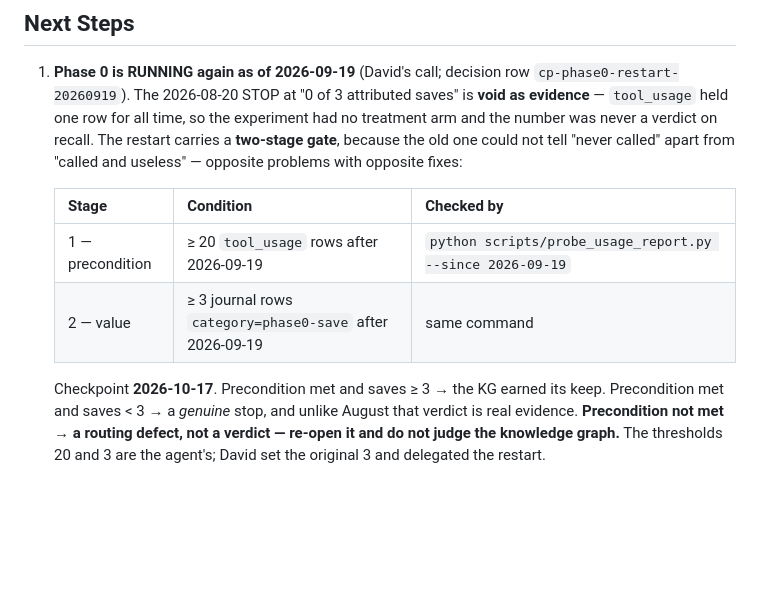
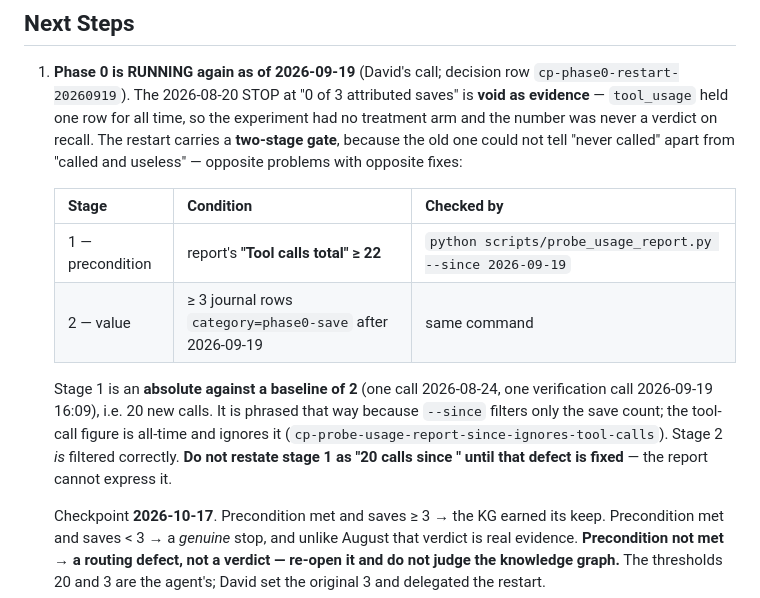
Before and after one commit to ContextPulse/contextpulse, a Markdown page: PROJECT_CONTEXT.md, the part around the change. Drawn GitHub-style; blank space fills up the shorter version.

Commit message:
docs(context): state the Phase 0 stage-1 gate as the report can actually read it
The gate table said '>= 20 tool_usage rows after 2026-09-19', checked by
probe_usage_report.py --since. That command cannot produce that number: --since
filters only the confirmed-save count, while the tool-call figure is all-time.
Proof: with --since 2026-09-19 set, the report read 1 before a call made today
and 2 after -- a filtered count would have read 0 then 1.

Restated as an absolute against a recorded baseline of 2, which the report does
report correctly, with the underlying defect referenced so a future session
does not silently reintroduce the unreadable phrasing.

Worth naming the error: I specified a gate in terms of an instrument reading
without first confirming the instrument produced that reading. That is the same
class of mistake as the original save gate, which counted something nothing was
capable of producing.

Claude-Session: https://claude.ai/code/session_01LJD49gGRttfKx1BXBdgBMD

```diff
--- a/PROJECT_CONTEXT.md
+++ b/PROJECT_CONTEXT.md
@@ -118,8 +118,15 @@ paid cloud tier under active evaluation.
 
    | Stage | Condition | Checked by |
    |---|---|---|
-   | 1 — precondition | ≥ 20 `tool_usage` rows after 2026-09-19 | `python scripts/probe_usage_report.py --since 2026-09-19` |
+   | 1 — precondition | report's **"Tool calls total" ≥ 22** | `python scripts/probe_usage_report.py --since 2026-09-19` |
    | 2 — value | ≥ 3 journal rows `category=phase0-save` after 2026-09-19 | same command |
+
+   Stage 1 is an **absolute against a baseline of 2** (one call 2026-08-24, one
+   verification call 2026-09-19 16:09), i.e. 20 new calls. It is phrased that way
+   because `--since` filters only the save count; the tool-call figure is
+   all-time and ignores it (`cp-probe-usage-report-since-ignores-tool-calls`).
+   Stage 2 *is* filtered correctly. **Do not restate stage 1 as "20 calls since
+   <date>" until that defect is fixed** — the report cannot express it.
 
    Checkpoint **2026-10-17**. Precondition met and saves ≥ 3 → the KG earned its
    keep. Precondition met and saves < 3 → a *genuine* stop, and unlike August that
```
